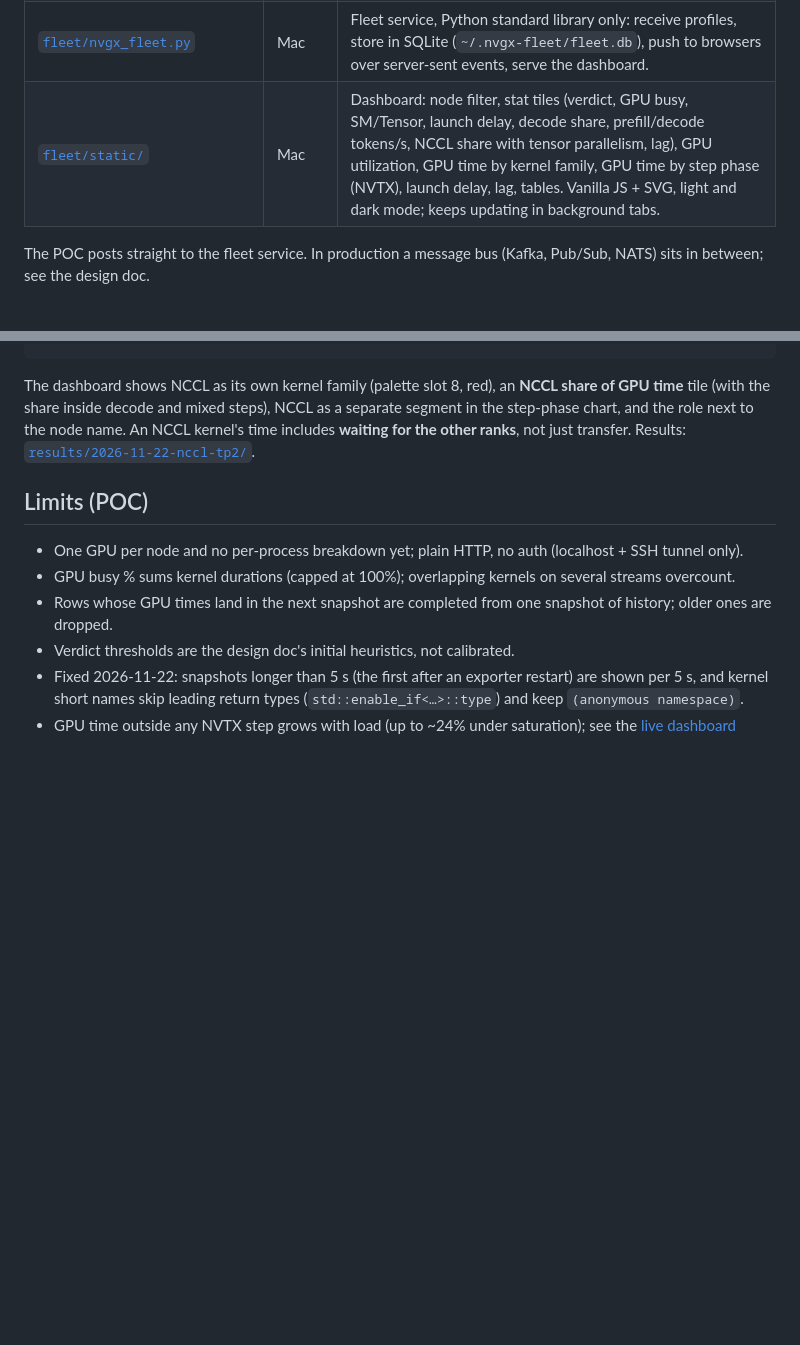
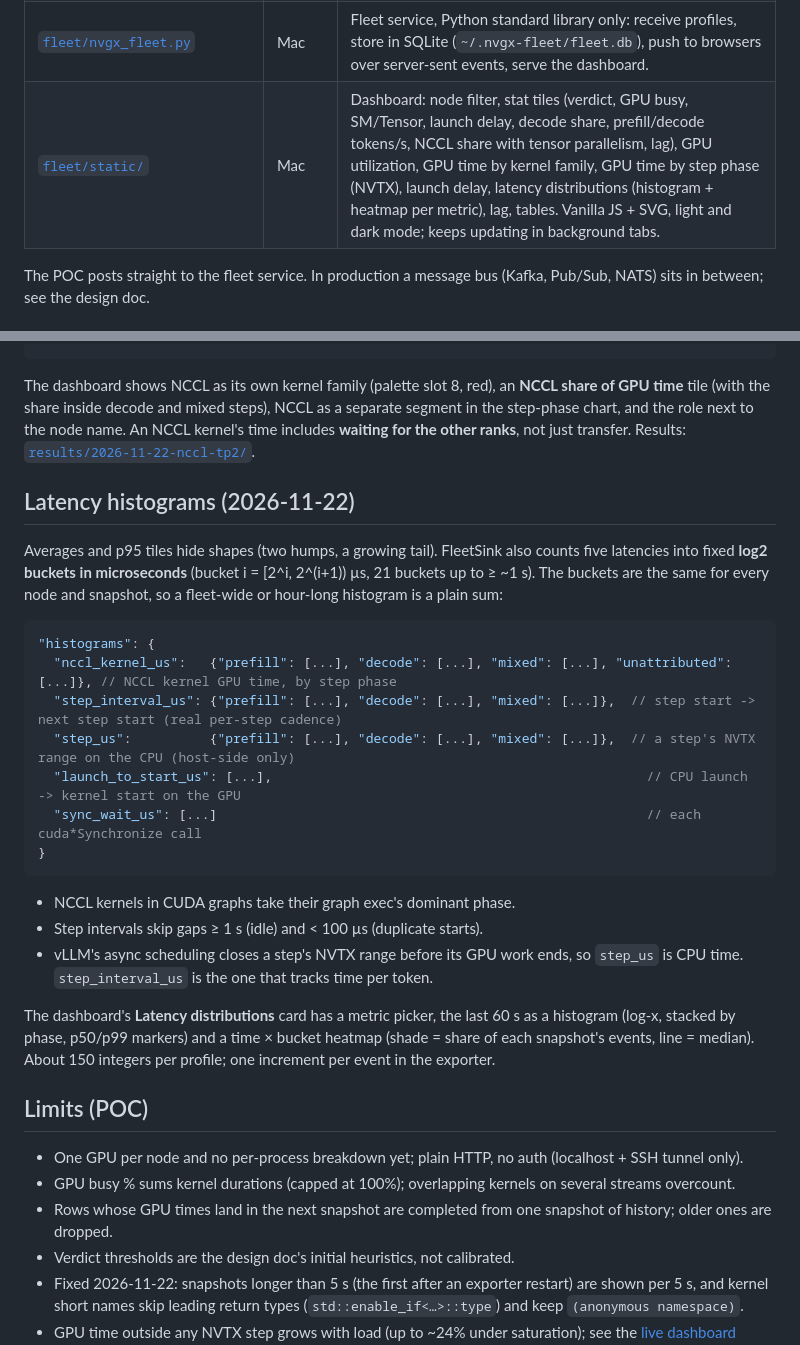
Before and after one commit to the-dsvolk/nvgx-profiling, a Markdown page: poc/README.md, 2 parts joined by grey strips. GitHub-like rendering; blank space fills up the shorter version.

````diff
--- a/poc/README.md
+++ b/poc/README.md
@@ -18,7 +18,7 @@ nvtrace_continuous_export (forked) --snapshot-ms 5000              ├ GET  /eve
 | [`agent/NvgxFleetSink.h`](agent/NvgxFleetSink.h) | GPU node | `FleetSink`: a table sink with the same 7 methods as NVIDIA's DuckDB sink. Aggregates each snapshot's rows into a workload profile (kernel time by family, tiny-kernel share, CUDA-graph share, launch → GPU start delay, CPU sync wait, memcpy, GPU counters, verdict; with [NVTX step ranges](nvtx/README.md), GPU time by prefill / decode / mixed step) and POSTs it from a background thread with a bounded queue. `TeeSink` feeds DuckDB and FleetSink together. |
 | [`agent/apply_fleet_patch.py`](agent/apply_fleet_patch.py) | GPU node | Applies 9 anchored edits to NVIDIA's `nvtrace_continuous_export.cpp` (SDK `beta-preview-update1`): include the header, add `--fleet-url` / `--fleet-node`, export through the TeeSink. |
 | [`fleet/nvgx_fleet.py`](fleet/nvgx_fleet.py) | Mac | Fleet service, Python standard library only: receive profiles, store in SQLite (`~/.nvgx-fleet/fleet.db`), push to browsers over server-sent events, serve the dashboard. |
-| [`fleet/static/`](fleet/static/) | Mac | Dashboard: node filter, stat tiles (verdict, GPU busy, SM/Tensor, launch delay, decode share, prefill/decode tokens/s, NCCL share with tensor parallelism, lag), GPU utilization, GPU time by kernel family, GPU time by step phase (NVTX), launch delay, lag, tables. Vanilla JS + SVG, light and dark mode; keeps updating in background tabs. |
+| [`fleet/static/`](fleet/static/) | Mac | Dashboard: node filter, stat tiles (verdict, GPU busy, SM/Tensor, launch delay, decode share, prefill/decode tokens/s, NCCL share with tensor parallelism, lag), GPU utilization, GPU time by kernel family, GPU time by step phase (NVTX), launch delay, latency distributions (histogram + heatmap per metric), lag, tables. Vanilla JS + SVG, light and dark mode; keeps updating in background tabs. |
 
 The POC posts straight to the fleet service. In production a message bus (Kafka, Pub/Sub, NATS) sits in
 between; see the design doc.
@@ -160,6 +160,31 @@ The dashboard shows NCCL as its own kernel family (palette slot 8, red), an **NC
 role next to the node name. An NCCL kernel's time includes **waiting for the other ranks**, not just transfer.
 Results: [`results/2026-11-22-nccl-tp2/`](../results/2026-11-22-nccl-tp2/README.md).
 
+## Latency histograms (2026-11-22)
+
+Averages and p95 tiles hide shapes (two humps, a growing tail). FleetSink also counts five latencies into fixed
+**log2 buckets in microseconds** (bucket i = [2^i, 2^(i+1)) µs, 21 buckets up to ≥ ~1 s). The buckets are the same
+for every node and snapshot, so a fleet-wide or hour-long histogram is a plain sum:
+
+```jsonc
+"histograms": {
+  "nccl_kernel_us":   {"prefill": [...], "decode": [...], "mixed": [...], "unattributed": [...]}, // NCCL kernel GPU time, by step phase
+  "step_interval_us": {"prefill": [...], "decode": [...], "mixed": [...]},  // step start -> next step start (real per-step cadence)
+  "step_us":          {"prefill": [...], "decode": [...], "mixed": [...]},  // a step's NVTX range on the CPU (host-side only)
+  "launch_to_start_us": [...],                                                // CPU launch -> kernel start on the GPU
+  "sync_wait_us": [...]                                                       // each cuda*Synchronize call
+}
+```
+
+- NCCL kernels in CUDA graphs take their graph exec's dominant phase.
+- Step intervals skip gaps ≥ 1 s (idle) and < 100 µs (duplicate starts).
+- vLLM's async scheduling closes a step's NVTX range before its GPU work ends, so `step_us` is CPU time.
+  `step_interval_us` is the one that tracks time per token.
+
+The dashboard's **Latency distributions** card has a metric picker, the last 60 s as a histogram (log-x,
+stacked by phase, p50/p99 markers) and a time × bucket heatmap (shade = share of each snapshot's events, line =
+median). About 150 integers per profile; one increment per event in the exporter.
+
 ## Limits (POC)
 
 - One GPU per node and no per-process breakdown yet; plain HTTP, no auth (localhost + SSH tunnel only).
````
Also changed, not shown: results/2026-11-22-nccl-tp2/README.md (+21 -1 lines), results/2026-11-22-nccl-tp2/img/latency-histograms.png (added), 4 other files.
